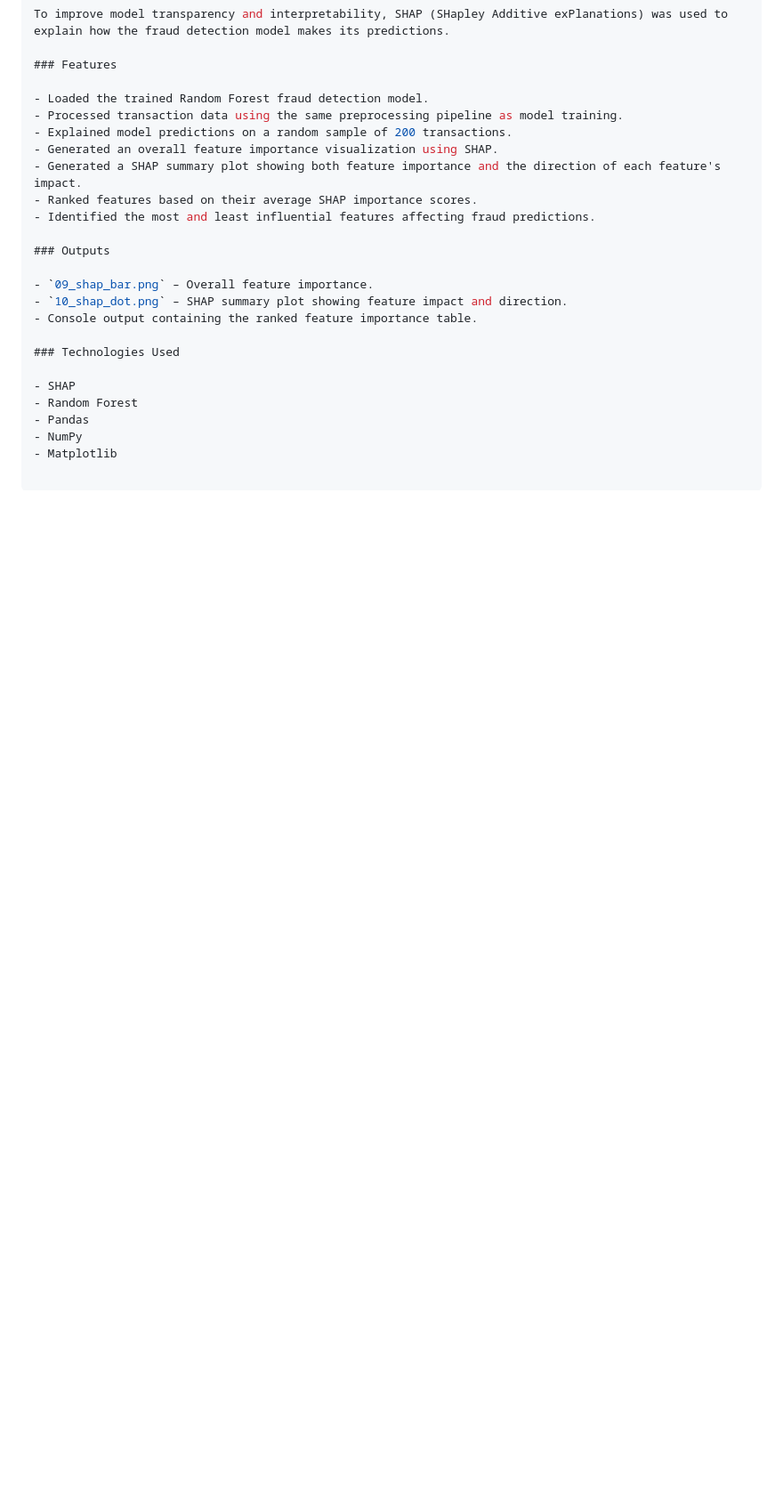
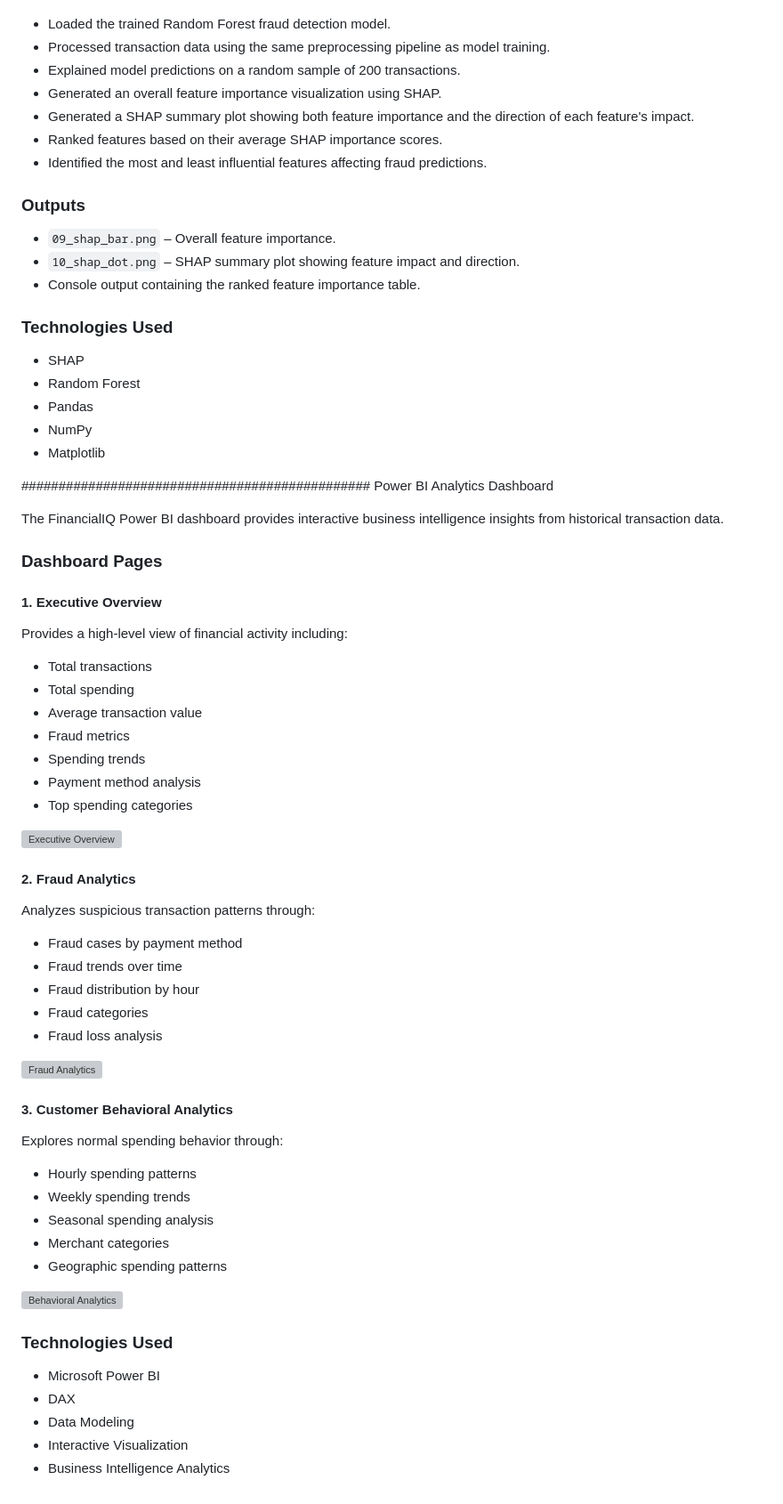
Before and after one commit to anjalisiriwardana396-ship-it/Financial-Transaction-Intelligence-Platform, a Markdown page: README.md, the part around one of its changes. Shown at 89% size. GitHub-like rendering; blank space fills up the shorter version; grey boxes are pictures that could not be loaded.

Commit message:
Revise README for dataset overview and model insights
Updated sections for clarity and consistency, added Power BI dashboard details.

```diff
--- a/README.md
+++ b/README.md
@@ -292,3 +296,61 @@ To improve model transparency and interpretability, SHAP (SHapley Additive exPla
 - Pandas
 - NumPy
 - Matplotlib
+
+###############################################
+Power BI Analytics Dashboard
+
+The FinancialIQ Power BI dashboard provides interactive business intelligence insights from historical transaction data.
+
+### Dashboard Pages
+
+#### 1. Executive Overview
+Provides a high-level view of financial activity including:
+
+- Total transactions
+- Total spending
+- Average transaction value
+- Fraud metrics
+- Spending trends
+- Payment method analysis
+- Top spending categories
+
+
+![Executive Overview](PowerBI_Dashboard/Screenshots/Executive_Overview.png)
+
+
+#### 2. Fraud Analytics
+
+Analyzes suspicious transaction patterns through:
+
+- Fraud cases by payment method
+- Fraud trends over time
+- Fraud distribution by hour
+- Fraud categories
+- Fraud loss analysis
+
+
+![Fraud Analytics](PowerBI_Dashboard/Screenshots/Fraud_Analytics.png)
+
+
+#### 3. Customer Behavioral Analytics
+
+Explores normal spending behavior through:
+
+- Hourly spending patterns
+- Weekly spending trends
+- Seasonal spending analysis
+- Merchant categories
+- Geographic spending patterns
+
+
+![Behavioral Analytics](PowerBI_Dashboard/Screenshots/Behavioral_Analytics.png)
+
+
+### Technologies Used
+
+- Microsoft Power BI
+- DAX
+- Data Modeling
+- Interactive Visualization
+- Business Intelligence Analytics
```
Also changed, not shown: other parts of README.md (+19 -15 lines).
